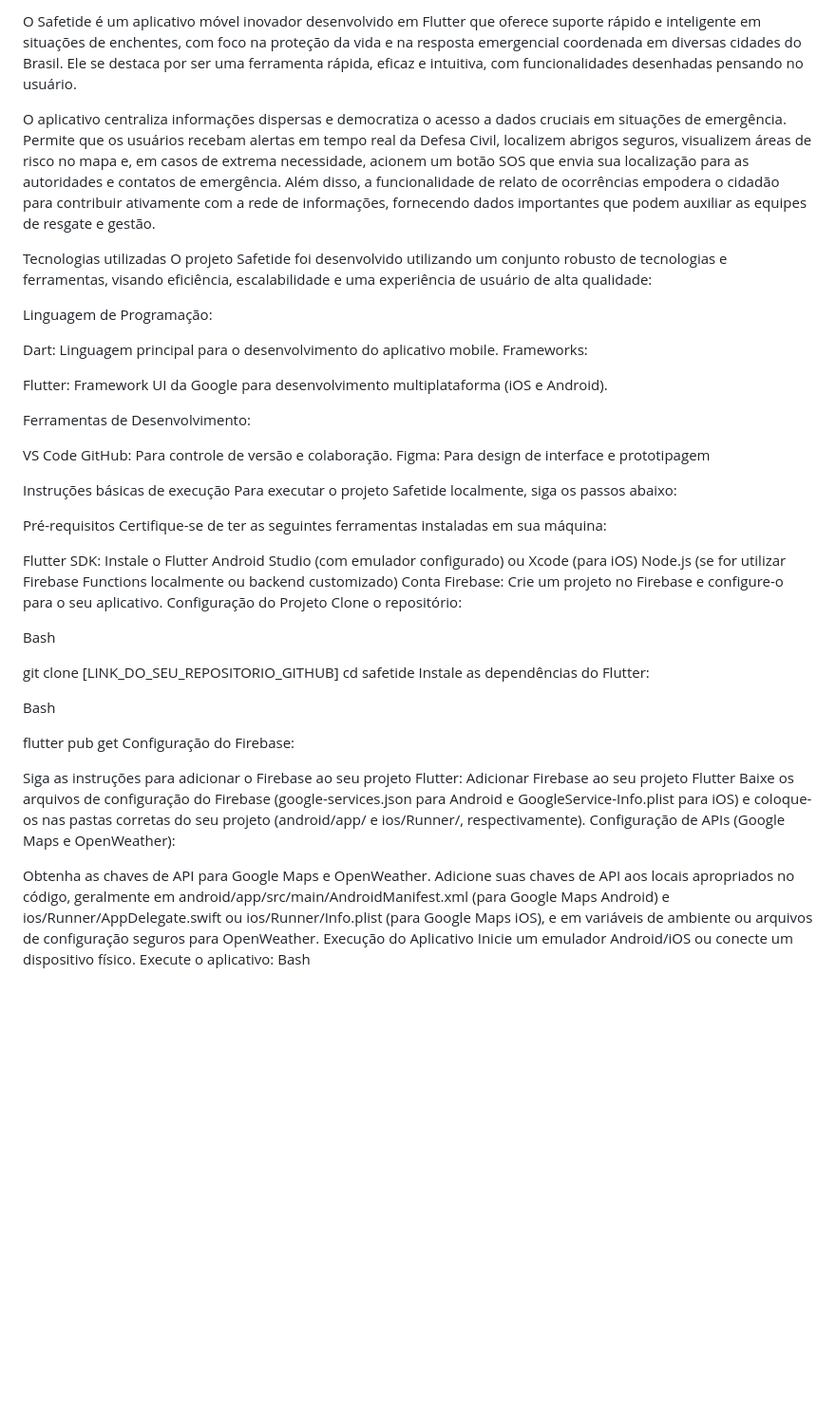
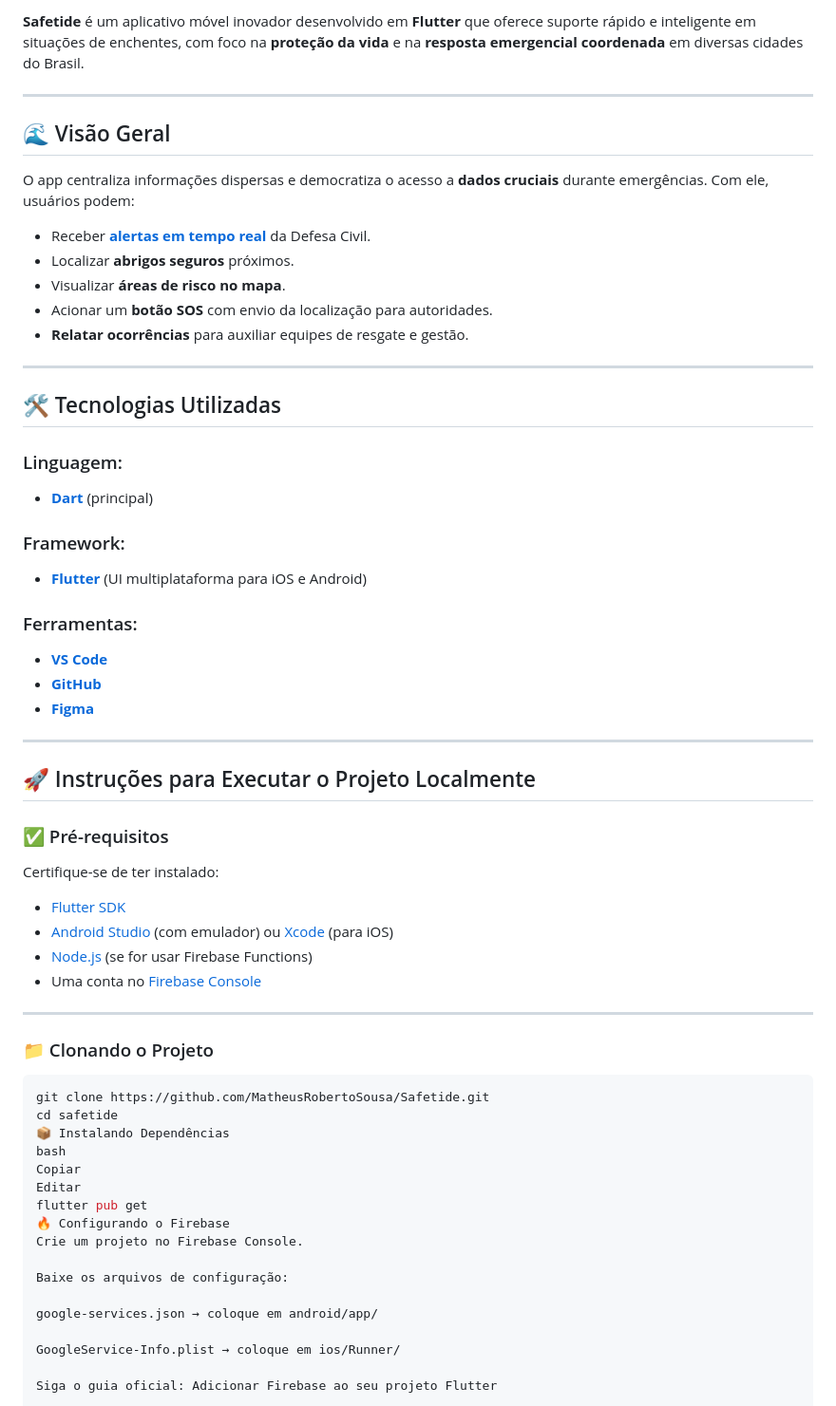
Before and after one commit to MatheusRobertoSousa/Safetide, a Markdown page: README.md, the part around the change printed below. Shown: that part at 95% size. Drawn GitHub-style; blank space fills up the shorter version.

Commit message:
estilizando o Readme

````diff
--- a/README.md
+++ b/README.md
@@ -4,56 +7,66 @@ Safetide
 
-O Safetide é um aplicativo móvel inovador desenvolvido em Flutter que oferece suporte rápido e inteligente em situações de enchentes, com foco na proteção da vida e na resposta emergencial coordenada em diversas cidades do Brasil. Ele se destaca por ser uma ferramenta rápida, eficaz e intuitiva, com funcionalidades desenhadas pensando no usuário.
+**Safetide** é um aplicativo móvel inovador desenvolvido em **Flutter** que oferece suporte rápido e inteligente em situações de enchentes, com foco na **proteção da vida** e na **resposta emergencial coordenada** em diversas cidades do Brasil.
 
-O aplicativo centraliza informações dispersas e democratiza o acesso a dados cruciais em situações de emergência. Permite que os usuários recebam alertas em tempo real da Defesa Civil, localizem abrigos seguros, visualizem áreas de risco no mapa e, em casos de extrema necessidade, acionem um botão SOS que envia sua localização para as autoridades e contatos de emergência. Além disso, a funcionalidade de relato de ocorrências empodera o cidadão para contribuir ativamente com a rede de informações, fornecendo dados importantes que podem auxiliar as equipes de resgate e gestão.
+---
 
-Tecnologias utilizadas
-O projeto Safetide foi desenvolvido utilizando um conjunto robusto de tecnologias e ferramentas, visando eficiência, escalabilidade e uma experiência de usuário de alta qualidade:
+## 🌊 Visão Geral
 
-Linguagem de Programação:
+O app centraliza informações dispersas e democratiza o acesso a **dados cruciais** durante emergências. Com ele, usuários podem:
 
-Dart: Linguagem principal para o desenvolvimento do aplicativo mobile.
-Frameworks:
+- Receber [**alertas em tempo real**](https://defesacivil.gov.br/) da Defesa Civil.
+- Localizar **abrigos seguros** próximos.
+- Visualizar **áreas de risco no mapa**.
+- Acionar um **botão SOS** com envio da localização para autoridades.
+- **Relatar ocorrências** para auxiliar equipes de resgate e gestão.
 
-Flutter: Framework UI da Google para desenvolvimento multiplataforma (iOS e Android).
+---
 
-Ferramentas de Desenvolvimento:
+## 🛠️ Tecnologias Utilizadas
 
-VS Code
-GitHub: Para controle de versão e colaboração.
-Figma: Para design de interface e prototipagem
+### Linguagem:
+- [**Dart**](https://dart.dev) (principal)
 
-Instruções básicas de execução
-Para executar o projeto Safetide localmente, siga os passos abaixo:
+### Framework:
+- [**Flutter**](https://flutter.dev) (UI multiplataforma para iOS e Android)
 
-Pré-requisitos
-Certifique-se de ter as seguintes ferramentas instaladas em sua máquina:
+### Ferramentas:
+- [**VS Code**](https://code.visualstudio.com/)
+- [**GitHub**](https://github.com/)
+- [**Figma**](https://figma.com)
 
-Flutter SDK: Instale o Flutter
-Android Studio (com emulador configurado) ou Xcode (para iOS)
-Node.js (se for utilizar Firebase Functions localmente ou backend customizado)
-Conta Firebase: Crie um projeto no Firebase e configure-o para o seu aplicativo.
-Configuração do Projeto
-Clone o repositório:
+---
 
-Bash
+## 🚀 Instruções para Executar o Projeto Localmente
 
-git clone [LINK_DO_SEU_REPOSITORIO_GITHUB]
+### ✅ Pré-requisitos
+
+Certifique-se de ter instalado:
+
+- [Flutter SDK](https://flutter.dev/docs/get-started/install)
+- [Android Studio](https://developer.android.com/studio) (com emulador) ou [Xcode](https://developer.apple.com/xcode/) (para iOS)
+- [Node.js](https://nodejs.org/) (se for usar Firebase Functions)
+- Uma conta no [Firebase Console](https://console.firebase.google.com/)
+
+---
+
+### 📁 Clonando o Projeto
+
+```bash
+git clone https://github.com/MatheusRobertoSousa/Safetide.git
 cd safetide
-Instale as dependências do Flutter:
+📦 Instalando Dependências
+bash
+Copiar
+Editar
+flutter pub get
+🔥 Configurando o Firebase
+Crie um projeto no Firebase Console.
 
-Bash
+Baixe os arquivos de configuração:
 
-flutter pub get
-Configuração do Firebase:
+google-services.json → coloque em android/app/
 
-Siga as instruções para adicionar o Firebase ao seu projeto Flutter: Adicionar Firebase ao seu projeto Flutter
-Baixe os arquivos de configuração do Firebase (google-services.json para Android e GoogleService-Info.plist para iOS) e coloque-os nas pastas corretas do seu projeto (android/app/ e ios/Runner/, respectivamente).
-Configuração de APIs (Google Maps e OpenWeather):
+GoogleService-Info.plist → coloque em ios/Runner/
 
-Obtenha as chaves de API para Google Maps e OpenWeather.
-Adicione suas chaves de API aos locais apropriados no código, geralmente em android/app/src/main/AndroidManifest.xml (para Google Maps Android) e ios/Runner/AppDelegate.swift ou ios/Runner/Info.plist (para Google Maps iOS), e em variáveis de ambiente ou arquivos de configuração seguros para OpenWeather.
-Execução do Aplicativo
-Inicie um emulador Android/iOS ou conecte um dispositivo físico.
-Execute o aplicativo:
-Bash
+Siga o guia oficial: Adicionar Firebase ao seu projeto Flutter
 
````
Also changed, not shown: other parts of README.md (+45 -15 lines).
